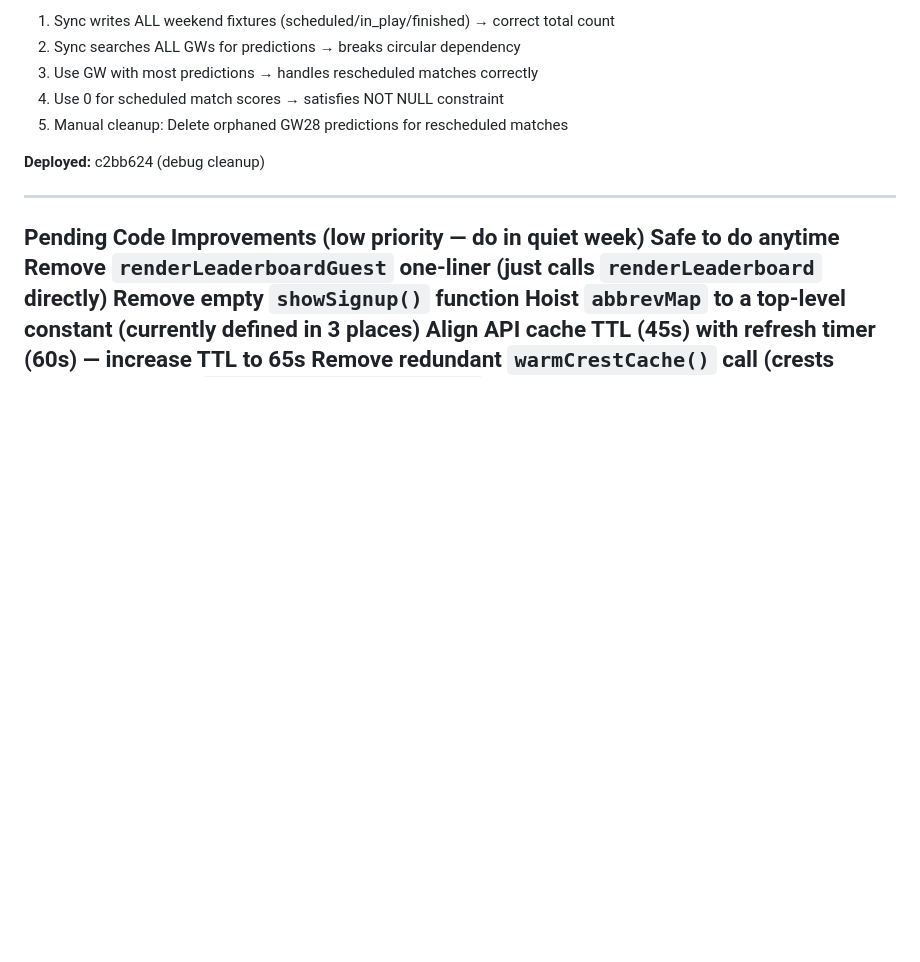
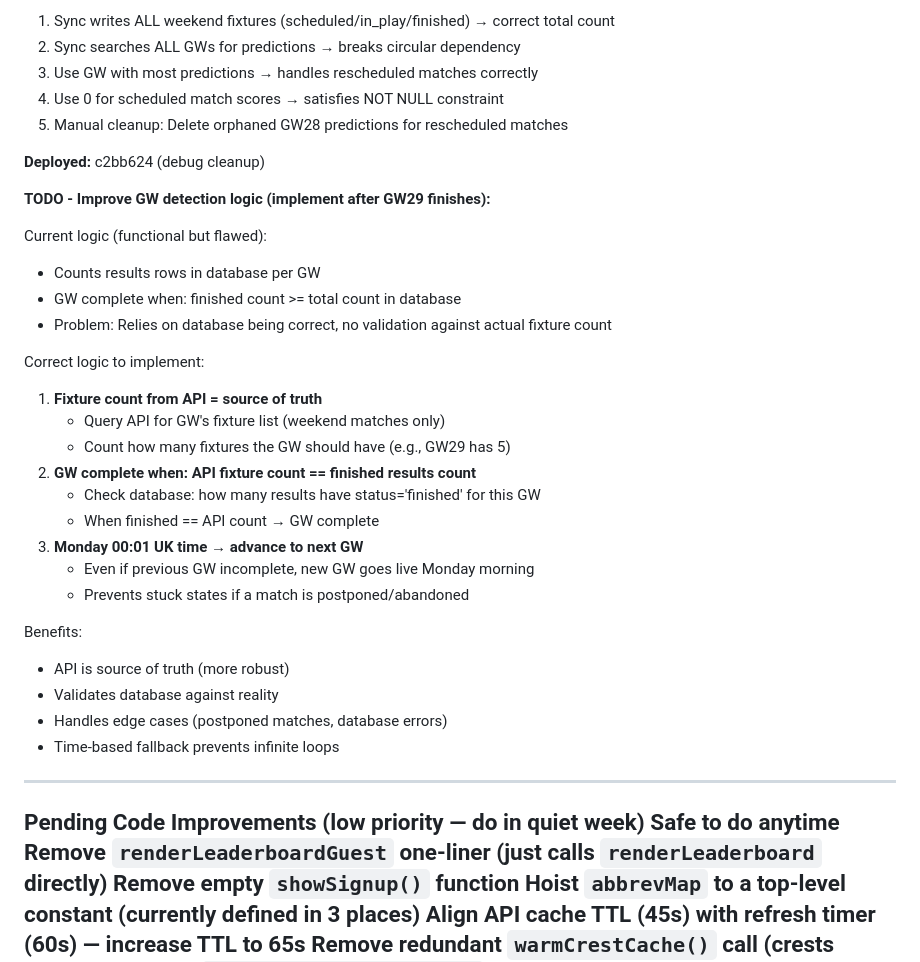
Before and after one commit to HawkOxford/guesstowin, a Markdown page: CLAUDE.md, the part around the change. Rendered like a GitHub page; blank space fills up the shorter version.

Commit message:
Add TODO: Improve GW detection logic (API fixture count as source of truth)

```diff
--- a/CLAUDE.md
+++ b/CLAUDE.md
@@ -542,6 +542,30 @@ When GW29 had 5 fixtures but only Fulham v AVL finished, only 1 row was written.
 
 **Deployed:** c2bb624 (debug cleanup)
 
+**TODO - Improve GW detection logic (implement after GW29 finishes):**
+
+Current logic (functional but flawed):
+- Counts results rows in database per GW
+- GW complete when: finished count >= total count in database
+- Problem: Relies on database being correct, no validation against actual fixture count
+
+Correct logic to implement:
+1. **Fixture count from API = source of truth**
+   - Query API for GW's fixture list (weekend matches only)
+   - Count how many fixtures the GW should have (e.g., GW29 has 5)
+2. **GW complete when: API fixture count == finished results count**
+   - Check database: how many results have status='finished' for this GW
+   - When finished == API count → GW complete
+3. **Monday 00:01 UK time → advance to next GW**
+   - Even if previous GW incomplete, new GW goes live Monday morning
+   - Prevents stuck states if a match is postponed/abandoned
+
+Benefits:
+- API is source of truth (more robust)
+- Validates database against reality
+- Handles edge cases (postponed matches, database errors)
+- Time-based fallback prevents infinite loops
+
 ---
 
 Pending Code Improvements (low priority — do in quiet week)
```
